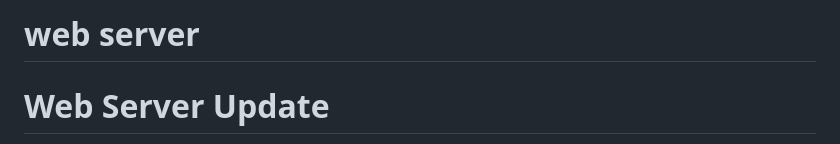
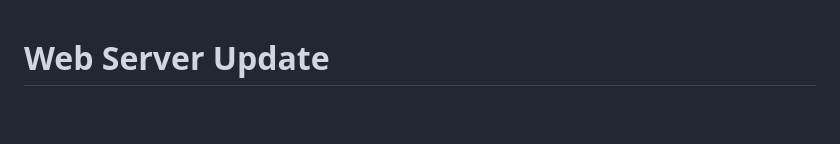
Before and after one commit to ViperImaging/PublicGuides, a Markdown page: viper_api/webserver.md, the part around the change. Rendered like a GitHub page; blank space fills up the shorter version.

```diff
--- a/viper_api/webserver.md
+++ b/viper_api/webserver.md
@@ -1,5 +1,3 @@
-# web server
-
 # Web Server Update
 
 We've revamped our web server and introduced the new ViperAPI! With the ViperAPI, users can seamlessly integrate the capabilities of ViperVision into their applications. This web server serves as a showcase for the ViperAPI's capabilities.
```
